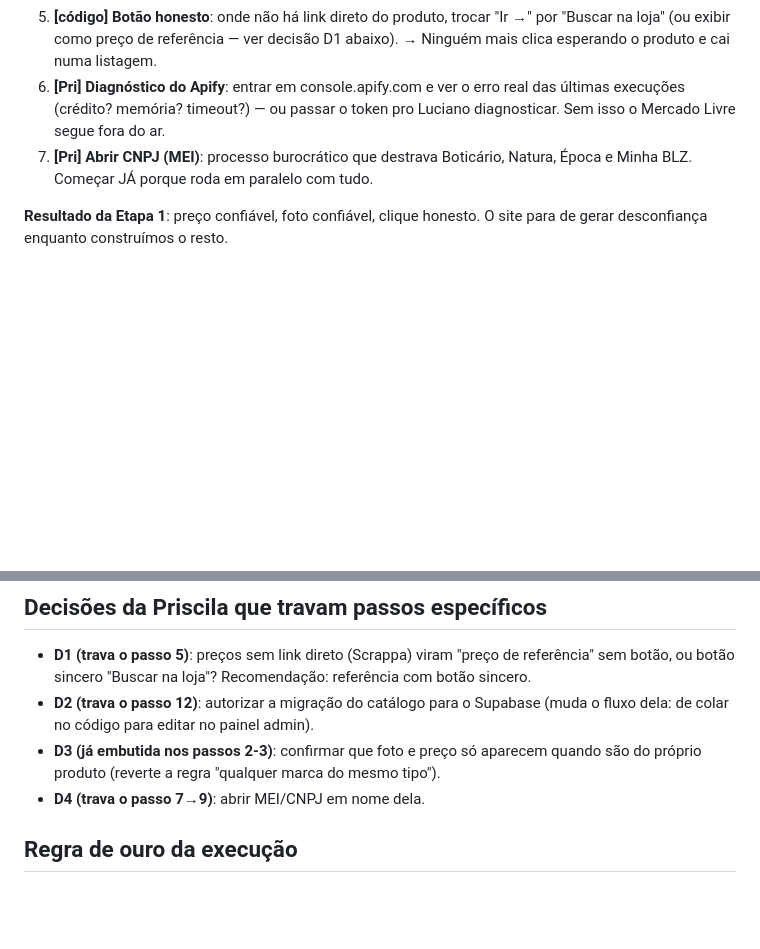
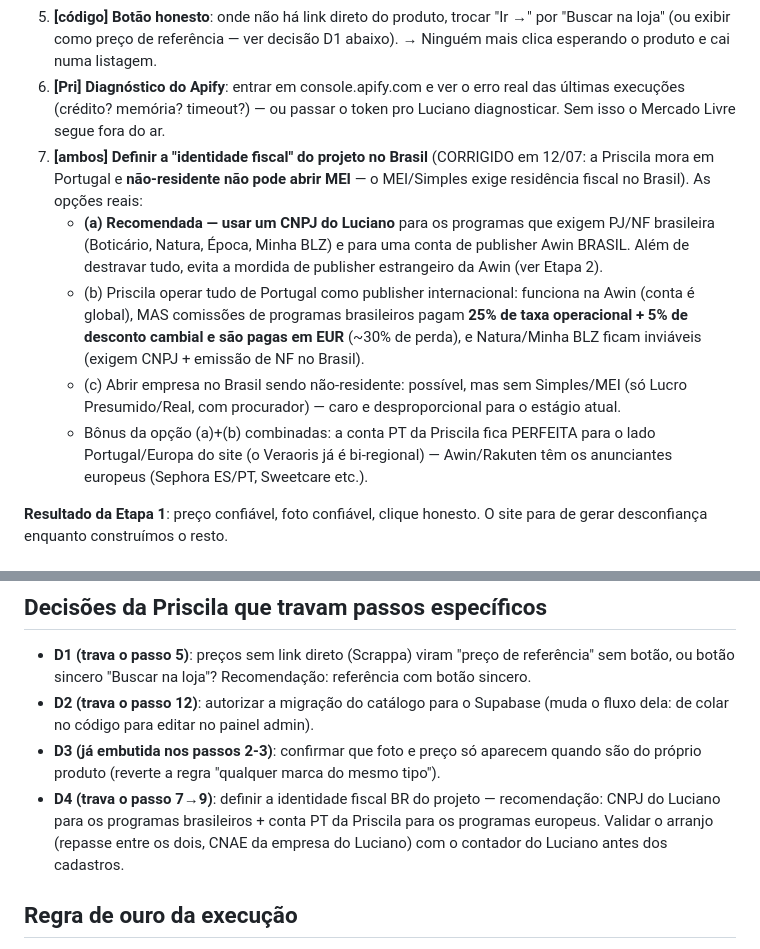
Before and after one commit to Priscilamfc/veraoris, a Markdown page: PLANO_ACAO_2026-07.md, 2 parts joined by grey strips. GitHub-like rendering; blank space fills up the shorter version.

Commit message:
Corrige estratégia de CNPJ: Priscila mora em Portugal (não pode MEI; publisher estrangeiro na Awin perde ~30% em programas BR) — recomendação híbrida: CNPJ do Luciano p/ programas BR + conta PT dela p/ programas europeus
Co-Authored-By: Claude Fable 5 <noreply@anthropic.com>

```diff
--- a/PLANO_ACAO_2026-07.md
+++ b/PLANO_ACAO_2026-07.md
@@ -16,7 +16,11 @@ Correções no site que não dependem de cadastro, CNPJ nem decisão externa. O
 4. **[código] Nunca cachear resposta vazia** (ML e Scrappa) e registrar no log quando uma fonte devolver zero. → Fonte morta deixa de ficar invisível por 30 min.
 5. **[código] Botão honesto**: onde não há link direto do produto, trocar "Ir →" por "Buscar na loja" (ou exibir como preço de referência — ver decisão D1 abaixo). → Ninguém mais clica esperando o produto e cai numa listagem.
 6. **[Pri] Diagnóstico do Apify**: entrar em console.apify.com e ver o erro real das últimas execuções (crédito? memória? timeout?) — ou passar o token pro Luciano diagnosticar. Sem isso o Mercado Livre segue fora do ar.
-7. **[Pri] Abrir CNPJ (MEI)**: processo burocrático que destrava Boticário, Natura, Época e Minha BLZ. Começar JÁ porque roda em paralelo com tudo.
+7. **[ambos] Definir a "identidade fiscal" do projeto no Brasil** (CORRIGIDO em 12/07: a Priscila mora em Portugal e **não-residente não pode abrir MEI** — o MEI/Simples exige residência fiscal no Brasil). As opções reais:
+   - **(a) Recomendada — usar um CNPJ do Luciano** para os programas que exigem PJ/NF brasileira (Boticário, Natura, Época, Minha BLZ) e para uma conta de publisher Awin BRASIL. Além de destravar tudo, evita a mordida de publisher estrangeiro da Awin (ver Etapa 2).
+   - (b) Priscila operar tudo de Portugal como publisher internacional: funciona na Awin (conta é global), MAS comissões de programas brasileiros pagam **25% de taxa operacional + 5% de desconto cambial e são pagas em EUR** (~30% de perda), e Natura/Minha BLZ ficam inviáveis (exigem CNPJ + emissão de NF no Brasil).
+   - (c) Abrir empresa no Brasil sendo não-residente: possível, mas sem Simples/MEI (só Lucro Presumido/Real, com procurador) — caro e desproporcional para o estágio atual.
+   - Bônus da opção (a)+(b) combinadas: a conta PT da Priscila fica PERFEITA para o lado Portugal/Europa do site (o Veraoris já é bi-regional) — Awin/Rakuten têm os anunciantes europeus (Sephora ES/PT, Sweetcare etc.).
 
 **Resultado da Etapa 1**: preço confiável, foto confiável, clique honesto. O site para de gerar desconfiança enquanto construímos o resto.
 
@@ -55,7 +59,7 @@ Pré-requisito técnico: passos 1-5 no ar. Pré-requisito de decisão: D2 abaixo
 - **D1 (trava o passo 5)**: preços sem link direto (Scrappa) viram "preço de referência" sem botão, ou botão sincero "Buscar na loja"? Recomendação: referência com botão sincero.
 - **D2 (trava o passo 12)**: autorizar a migração do catálogo para o Supabase (muda o fluxo dela: de colar no código para editar no painel admin).
 - **D3 (já embutida nos passos 2-3)**: confirmar que foto e preço só aparecem quando são do próprio produto (reverte a regra "qualquer marca do mesmo tipo").
-- **D4 (trava o passo 7→9)**: abrir MEI/CNPJ em nome dela.
+- **D4 (trava o passo 7→9)**: definir a identidade fiscal BR do projeto — recomendação: CNPJ do Luciano para os programas brasileiros + conta PT da Priscila para os programas europeus. Validar o arranjo (repasse entre os dois, CNAE da empresa do Luciano) com o contador do Luciano antes dos cadastros.
 
 ## Regra de ouro da execução
 
```
Also changed, not shown: MAPA_LOJAS_AFILIADOS_2026-07.md (+1 -1 lines).
